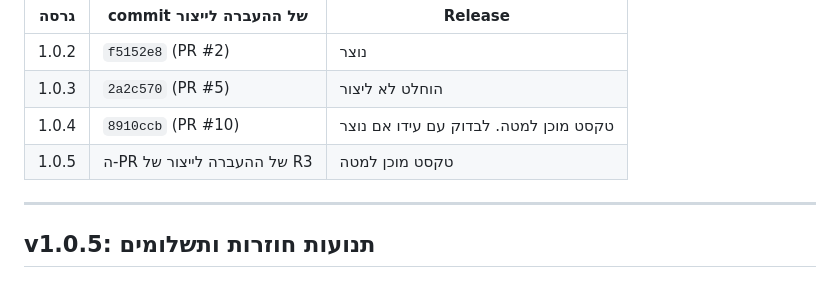
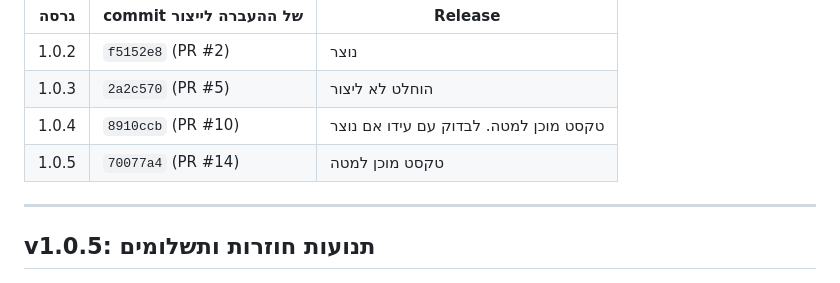
Before and after one commit to idoT10/FinanceTrack, a Markdown page: docs/releases.md, the part around the change. GitHub-like rendering.

```diff
--- a/docs/releases.md
+++ b/docs/releases.md
@@ -8,7 +8,7 @@
 | 1.0.2 | `f5152e8` (PR #2) | נוצר |
 | 1.0.3 | `2a2c570` (PR #5) | הוחלט לא ליצור |
 | 1.0.4 | `8910ccb` (PR #10) | טקסט מוכן למטה. לבדוק עם עידו אם נוצר |
-| 1.0.5 | ה-PR של ההעברה לייצור של R3 | טקסט מוכן למטה |
+| 1.0.5 | `70077a4` (PR #14) | טקסט מוכן למטה |
 
 ---
 
```
Also changed, not shown: CLAUDE.md (+1 -1 lines).
